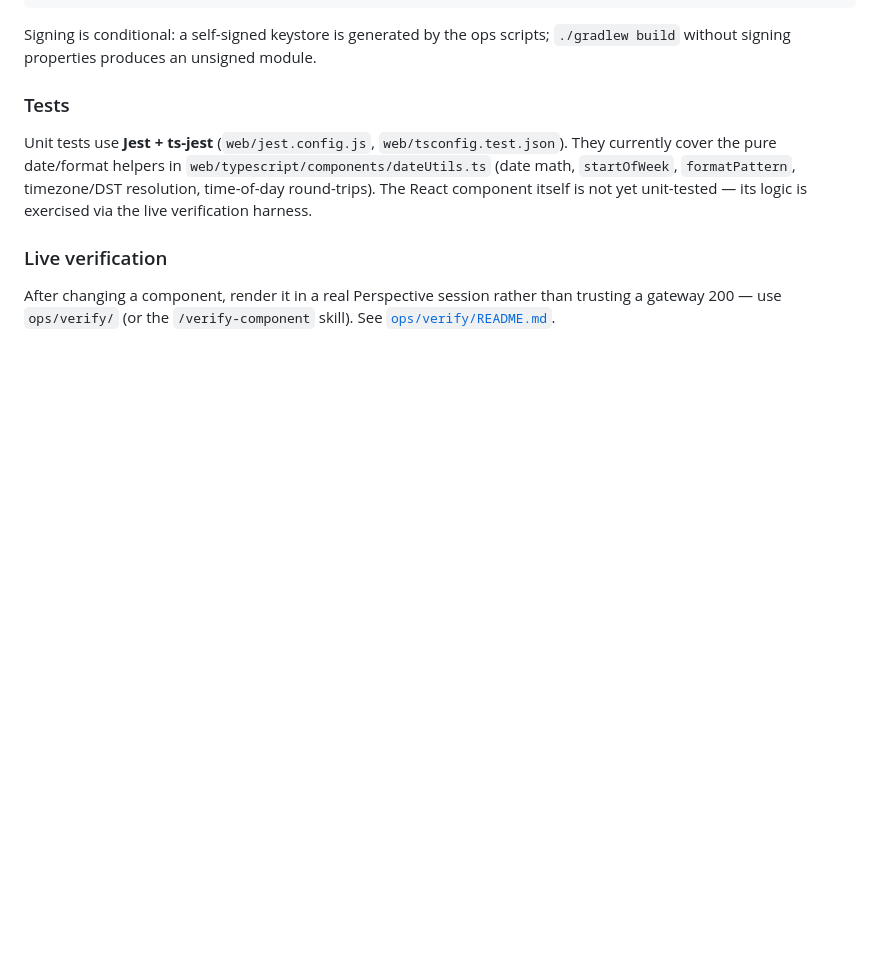
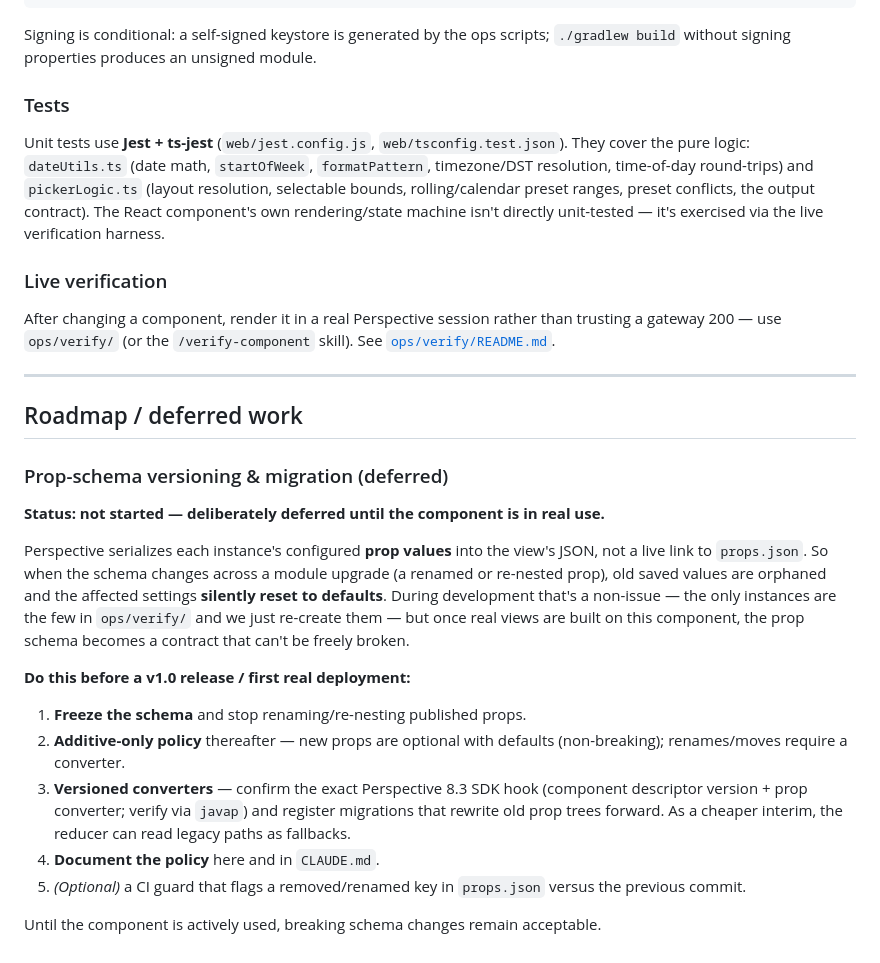
Before and after one commit to Mustry-Solutions/mustry-perspective-component-module, a Markdown page: README.md, the part around the change. Drawn GitHub-style; blank space fills up the shorter version.

Commit message:
Note prop-schema versioning/migration as deferred future work
Add a "Roadmap / deferred work" section to the README capturing the prop
versioning/migration task: why it matters (Perspective freezes instance prop
values into the view, so schema changes silently reset settings on upgrade), the
steps to do before a v1.0 / real deployment, and that it's deliberately deferred
until the component is actively used. Also refresh the Tests paragraph to note
pickerLogic.ts is now covered.

Co-Authored-By: Claude Opus 4.8 <noreply@anthropic.com>

```diff
--- a/README.md
+++ b/README.md
@@ -102,8 +102,28 @@ Signing is conditional: a self-signed keystore is generated by the ops scripts;
 
 ### Tests
 
-Unit tests use **Jest + ts-jest** (`web/jest.config.js`, `web/tsconfig.test.json`). They currently cover the pure date/format helpers in `web/typescript/components/dateUtils.ts` (date math, `startOfWeek`, `formatPattern`, timezone/DST resolution, time-of-day round-trips). The React component itself is not yet unit-tested — its logic is exercised via the live verification harness.
+Unit tests use **Jest + ts-jest** (`web/jest.config.js`, `web/tsconfig.test.json`). They cover the pure logic: `dateUtils.ts` (date math, `startOfWeek`, `formatPattern`, timezone/DST resolution, time-of-day round-trips) and `pickerLogic.ts` (layout resolution, selectable bounds, rolling/calendar preset ranges, preset conflicts, the output contract). The React component's own rendering/state machine isn't directly unit-tested — it's exercised via the live verification harness.
 
 ### Live verification
 
 After changing a component, render it in a real Perspective session rather than trusting a gateway 200 — use `ops/verify/` (or the `/verify-component` skill). See [`ops/verify/README.md`](ops/verify/README.md).
+
+---
+
+## Roadmap / deferred work
+
+### Prop-schema versioning & migration (deferred)
+
+**Status: not started — deliberately deferred until the component is in real use.**
+
+Perspective serializes each instance's configured **prop values** into the view's JSON, not a live link to `props.json`. So when the schema changes across a module upgrade (a renamed or re-nested prop), old saved values are orphaned and the affected settings **silently reset to defaults**. During development that's a non-issue — the only instances are the few in `ops/verify/` and we just re-create them — but once real views are built on this component, the prop schema becomes a contract that can't be freely broken.
+
+**Do this before a v1.0 release / first real deployment:**
+
+1. **Freeze the schema** and stop renaming/re-nesting published props.
+2. **Additive-only policy** thereafter — new props are optional with defaults (non-breaking); renames/moves require a converter.
+3. **Versioned converters** — confirm the exact Perspective 8.3 SDK hook (component descriptor version + prop converter; verify via `javap`) and register migrations that rewrite old prop trees forward. As a cheaper interim, the reducer can read legacy paths as fallbacks.
+4. **Document the policy** here and in `CLAUDE.md`.
+5. *(Optional)* a CI guard that flags a removed/renamed key in `props.json` versus the previous commit.
+
+Until the component is actively used, breaking schema changes remain acceptable.
```
